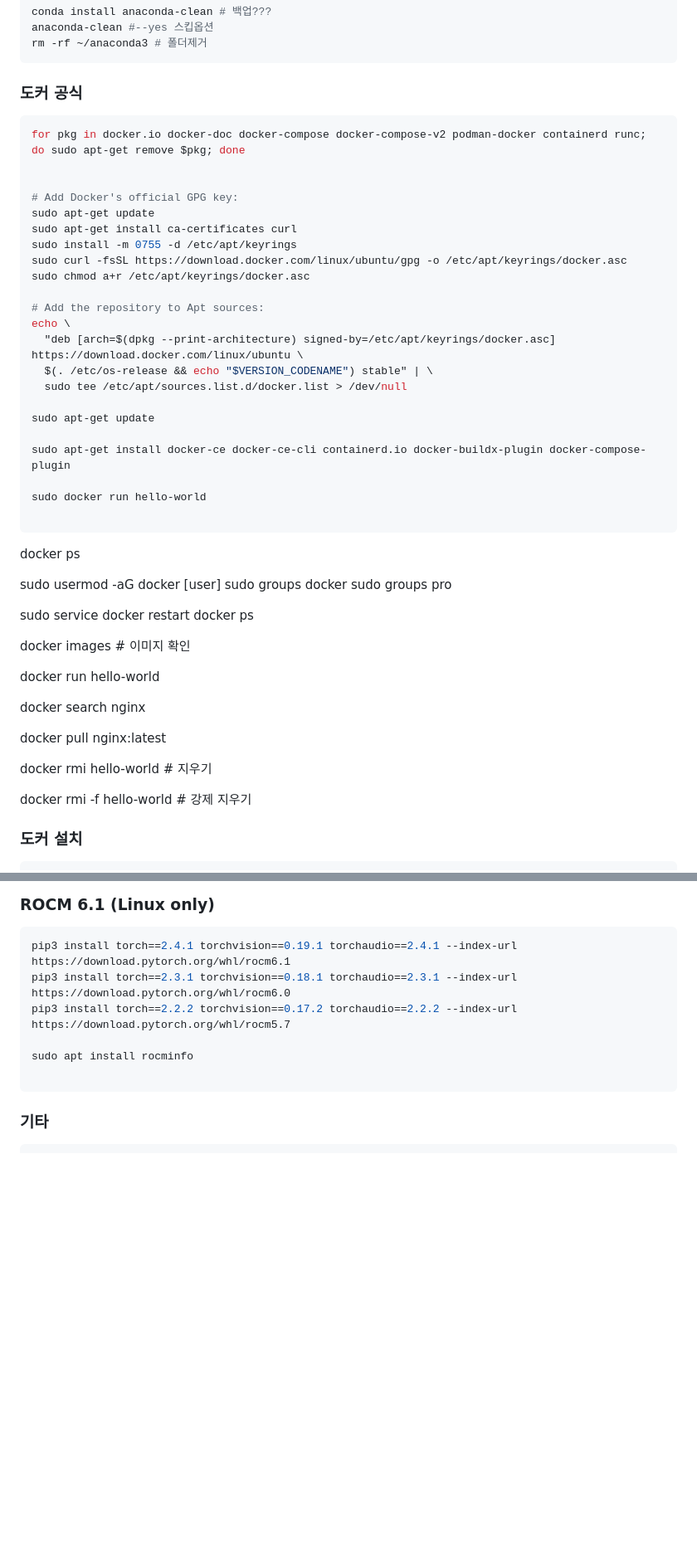
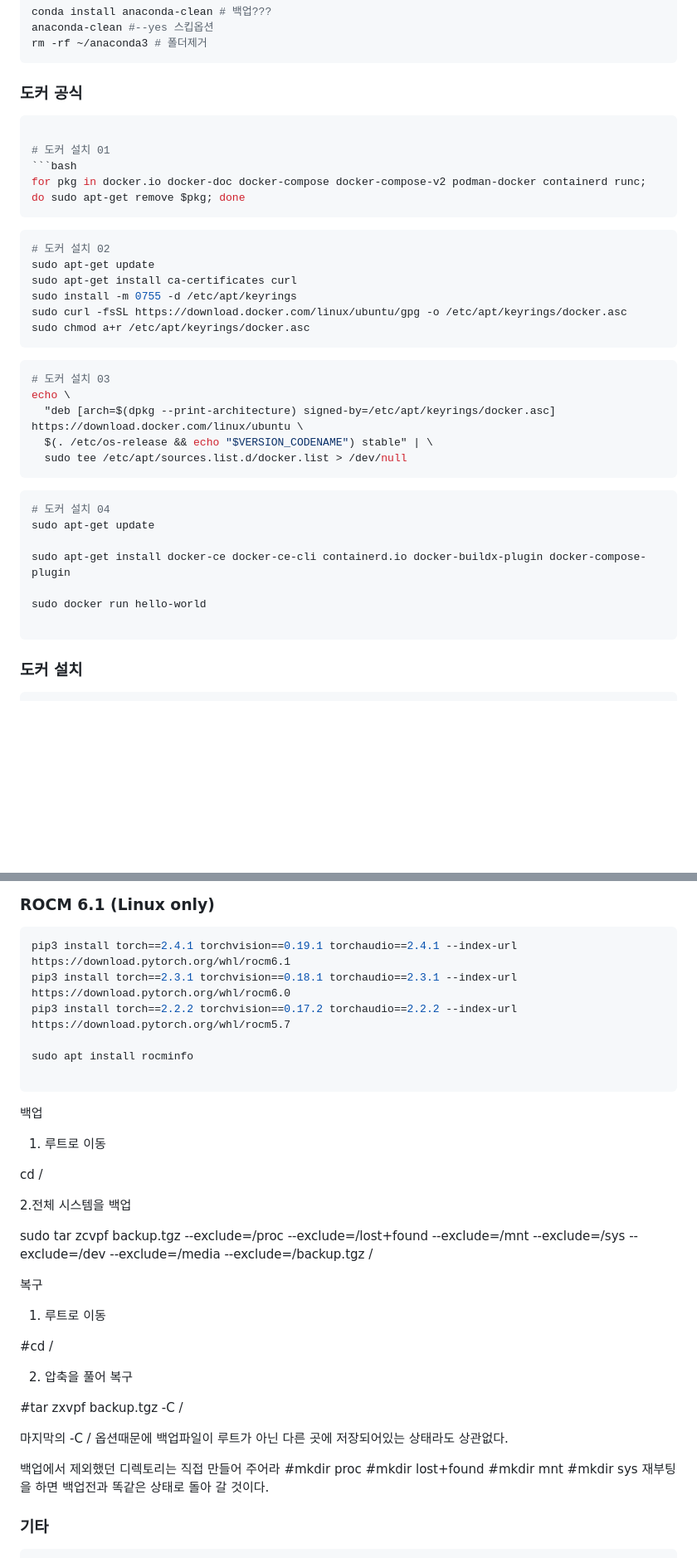
Before and after one commit to missal-botanic/TIL, a Markdown page: Etc/Linux_명령어.md, 2 parts joined by grey strips. Shown: that part at 83% size. GitHub-like rendering; blank space fills up the shorter version.

````diff
--- a/Etc/Linux_명령어.md
+++ b/Etc/Linux_명령어.md
@@ -74,22 +74,28 @@ rm -rf ~/anaconda3 # 폴더제거
 ```
 ### 도커 공식
 ```bash
+
+# 도커 설치 01
+```bash
 for pkg in docker.io docker-doc docker-compose docker-compose-v2 podman-docker containerd runc; do sudo apt-get remove $pkg; done
-
-
-# Add Docker's official GPG key:
+```
+```bash
+# 도커 설치 02
 sudo apt-get update
 sudo apt-get install ca-certificates curl
 sudo install -m 0755 -d /etc/apt/keyrings
 sudo curl -fsSL https://download.docker.com/linux/ubuntu/gpg -o /etc/apt/keyrings/docker.asc
 sudo chmod a+r /etc/apt/keyrings/docker.asc
-
-# Add the repository to Apt sources:
+```
+```bash
+# 도커 설치 03
 echo \
   "deb [arch=$(dpkg --print-architecture) signed-by=/etc/apt/keyrings/docker.asc] https://download.docker.com/linux/ubuntu \
   $(. /etc/os-release && echo "$VERSION_CODENAME") stable" | \
   sudo tee /etc/apt/sources.list.d/docker.list > /dev/null
-
+```
+```bash
+# 도커 설치 04
 sudo apt-get update
 
 sudo apt-get install docker-ce docker-ce-cli containerd.io docker-buildx-plugin docker-compose-plugin
@@ -98,28 +104,9 @@ sudo docker run hello-world
 
 ```
 
-docker ps
-
-sudo usermod -aG docker [user]
-sudo groups docker
-sudo groups pro
 
 
 
-sudo service docker restart
-docker ps
-
-docker images # 이미지 확인
-
-docker run hello-world
-
-docker search nginx
-
-docker pull nginx:latest
-
-docker rmi hello-world # 지우기
-
-docker rmi -f hello-world # 강제 지우기
 
 ### 도커 설치
 ```bash
@@ -142,6 +129,36 @@ sudo apt install rocminfo
 
 ```
 
+
+백업
+
+1. 루트로 이동
+
+cd /
+
+2.전체 시스템을 백업
+
+sudo tar zcvpf backup.tgz --exclude=/proc --exclude=/lost+found --exclude=/mnt --exclude=/sys --exclude=/dev --exclude=/media --exclude=/backup.tgz /
+
+
+복구
+
+1. 루트로 이동
+
+#cd /
+
+2. 압축을 풀어 복구
+
+#tar zxvpf backup.tgz -C /
+
+마지막의 -C / 옵션때문에 백업파일이 루트가 아닌 다른 곳에 저장되어있는 상태라도 상관없다.
+
+ 백업에서 제외했던 디렉토리는 직접 만들어 주어라
+#mkdir proc
+#mkdir lost+found
+#mkdir mnt
+#mkdir sys
+재부팅을 하면 백업전과 똑같은 상태로 돌아 갈 것이다.
 
 
 ### 기타
````
Also changed, not shown: Etc/Docker_명령어.md (added, +60 -0 lines).
